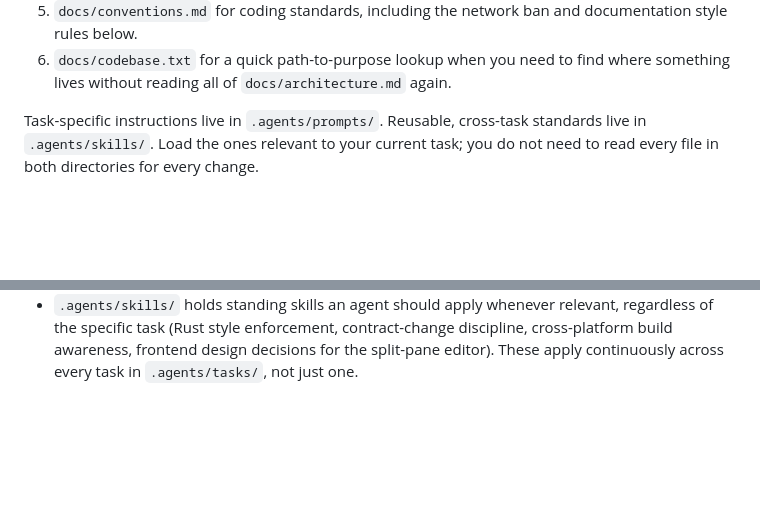
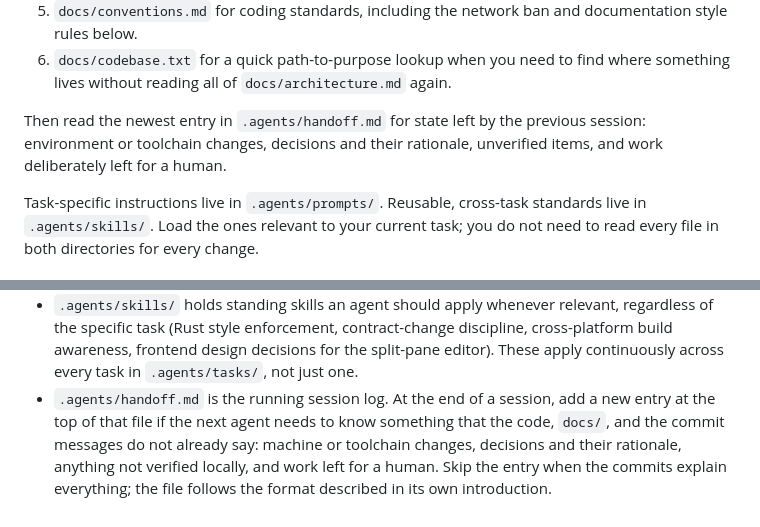
Before and after one commit to Red1-Rahman/Tessera, a Markdown page: AGENTS.md, 2 parts joined by grey strips. Rendered like a GitHub page; blank space fills up the shorter version.

```diff
--- a/AGENTS.md
+++ b/AGENTS.md
@@ -21,6 +21,11 @@ changes.
 6. `docs/codebase.txt` for a quick path-to-purpose lookup when you need to
    find where something lives without reading all of `docs/architecture.md`
    again.
+
+Then read the newest entry in `.agents/handoff.md` for state left by
+the previous session: environment or toolchain changes, decisions and
+their rationale, unverified items, and work deliberately left for a
+human.
 
 Task-specific instructions live in `.agents/prompts/`. Reusable,
 cross-task standards live in `.agents/skills/`. Load the ones relevant to
@@ -117,3 +122,10 @@ not.
   contract-change discipline, cross-platform build awareness, frontend
   design decisions for the split-pane editor). These apply continuously
   across every task in `.agents/tasks/`, not just one.
+- `.agents/handoff.md` is the running session log. At the end of a
+  session, add a new entry at the top of that file if the next agent
+  needs to know something that the code, `docs/`, and the commit
+  messages do not already say: machine or toolchain changes, decisions
+  and their rationale, anything not verified locally, and work left for
+  a human. Skip the entry when the commits explain everything; the file
+  follows the format described in its own introduction.
```
Also changed, not shown: .agents/handoff.md (added, +79 -0 lines).
